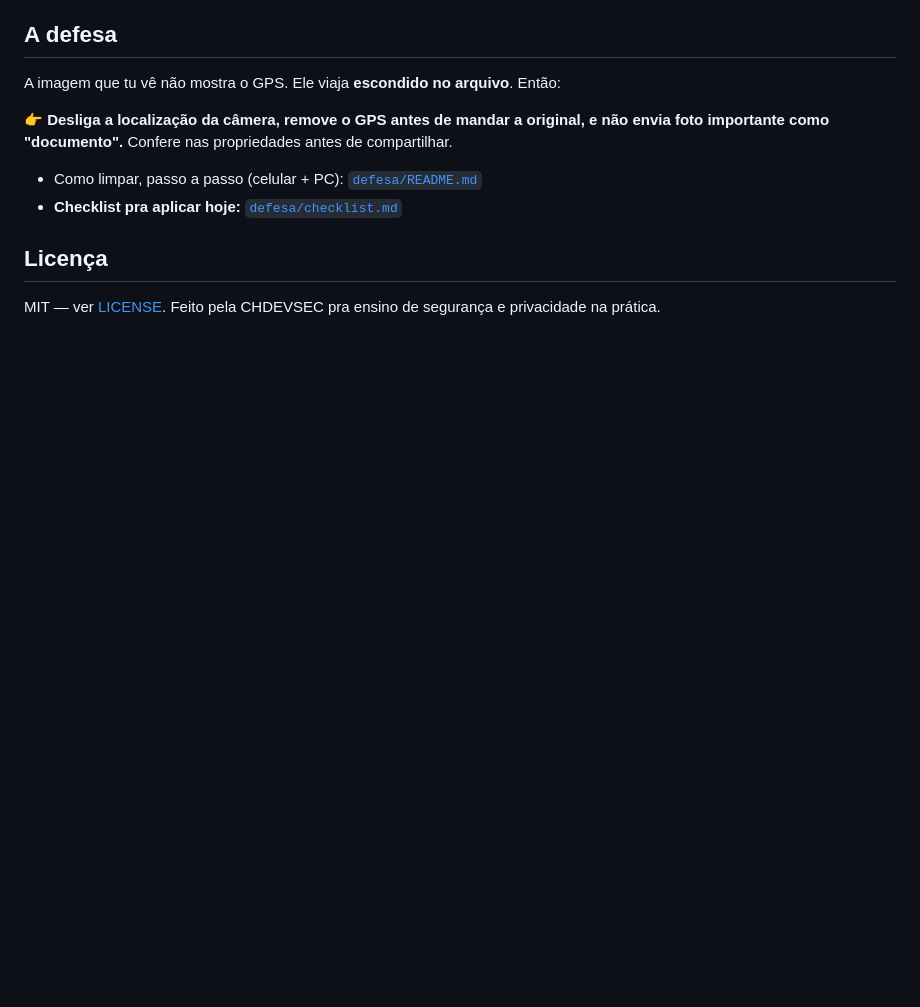
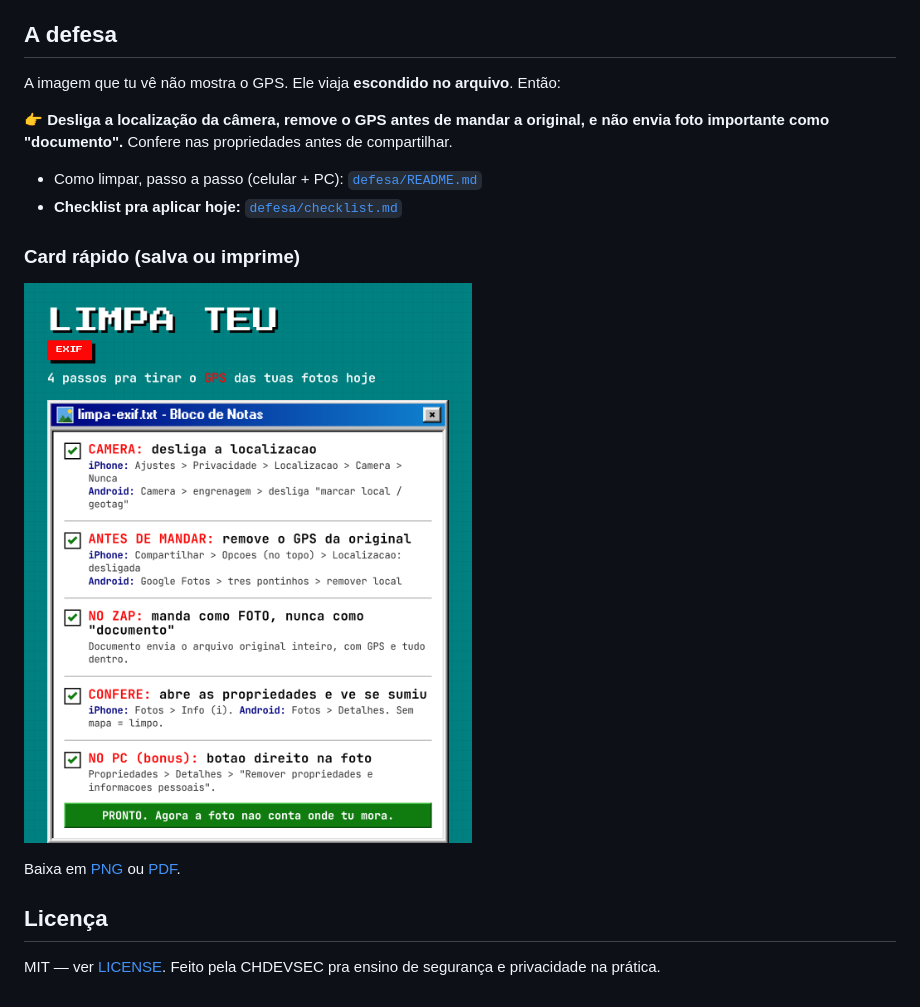
Before and after one commit to CHDevSec/foto-limpa, a Markdown page: README.md, the part around the change. Rendered like a GitHub page; pictures changed too: defesa/limpa-exif-card.png (added); blank space fills up the shorter version.

Commit message:
foto-limpa: card limpa-teu-EXIF (PNG+PDF) embutido no README e no checklist

```diff
--- a/README.md
+++ b/README.md
@@ -59,5 +59,11 @@ foto importante como "documento".** Confere nas propriedades antes de compartilh
 - Como limpar, passo a passo (celular + PC): [`defesa/README.md`](defesa/README.md)
 - **Checklist pra aplicar hoje:** [`defesa/checklist.md`](defesa/checklist.md)
 
+### Card rápido (salva ou imprime)
+
+![Card limpa teu EXIF: 4 passos pra tirar o GPS das fotos, Android e iPhone](defesa/limpa-exif-card.png)
+
+Baixa em [PNG](defesa/limpa-exif-card.png) ou [PDF](defesa/limpa-exif-card.pdf).
+
 ## Licença
 MIT — ver [LICENSE](LICENSE). Feito pela CHDEVSEC pra ensino de segurança e privacidade na prática.
```
Also changed, not shown: defesa/checklist.md (+4 -0 lines), 1 other file.
